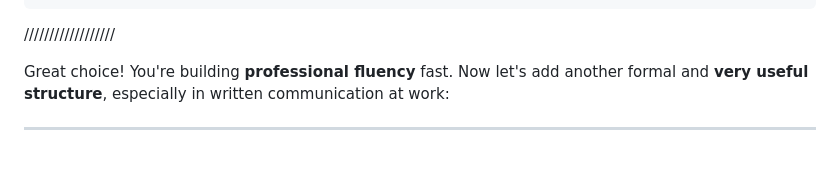
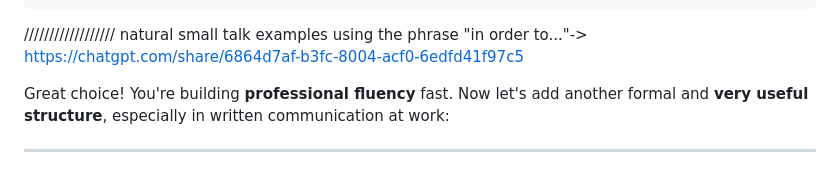
Before and after one commit to Vanna-Gio/-English, a Markdown page: README.md, the part around the change. GitHub-like rendering.

```diff
--- a/README.md
+++ b/README.md
@@ -141,6 +141,7 @@
 
 
 //////////////////
+ natural small talk examples using the phrase "in order to..."-> https://chatgpt.com/share/6864d7af-b3fc-8004-acf0-6edfd41f97c5
 
 Great choice! You're building **professional fluency** fast. Now let's add another formal and **very useful structure**, especially in written communication at work:
 
```
